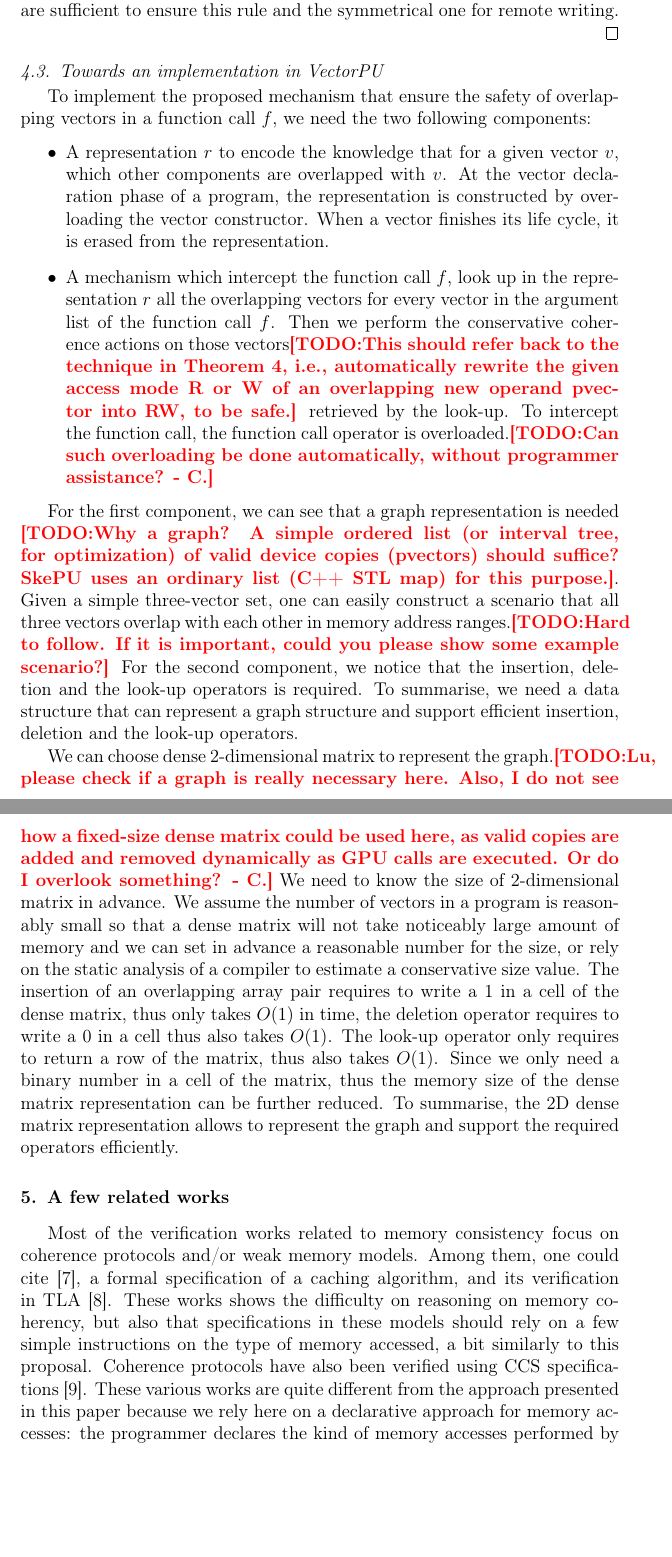
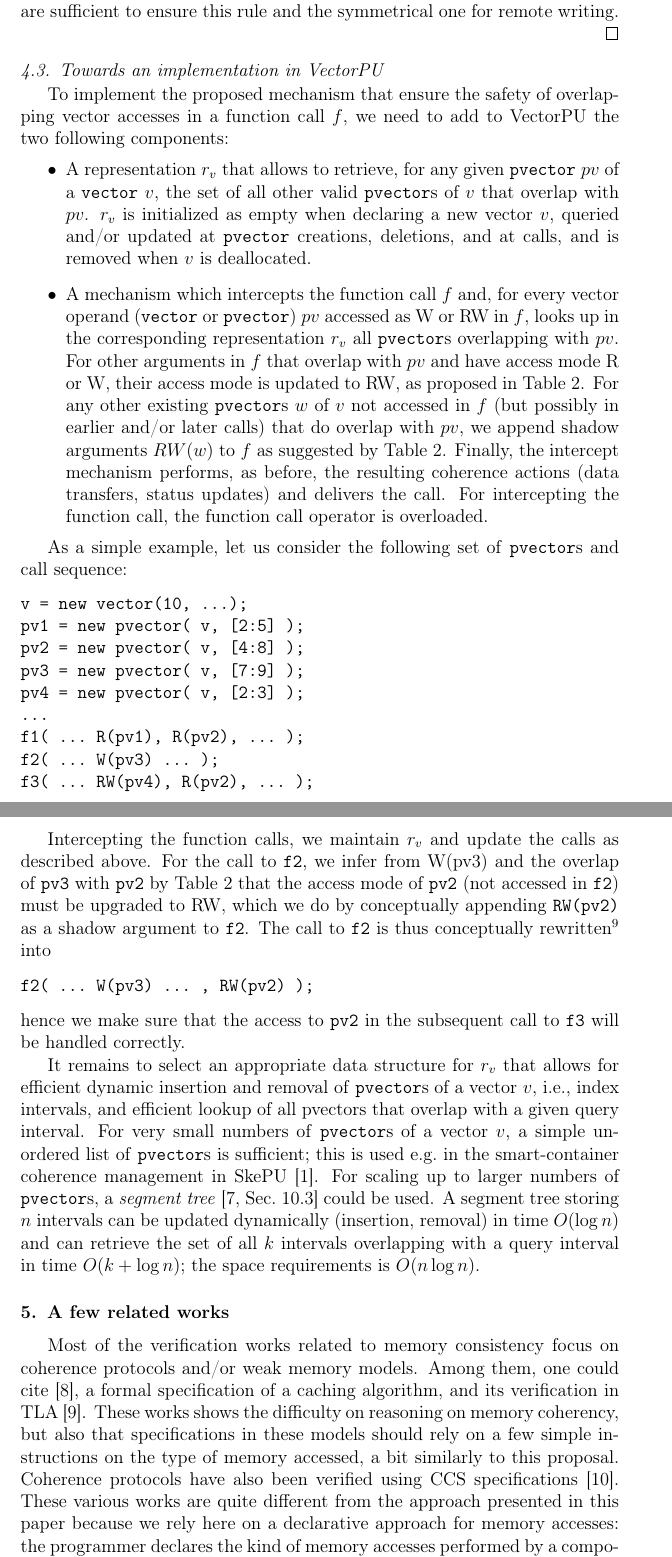
Before and after one commit to lhenrio/Ensuring-Memory-Consistency-in-Heterogeneous-Systems-Based-on-Access-Mode-Declarations, a LaTeX paper (main.tex): two parts of pages 26 and 27 of 30 before the commit and two parts of pages 26 and 27 of 31 after it, joined at a grey line, cut so that both start at the same text, the shorter picture padded with empty space. Compiled offline with pdfLaTeX.

Commit message:
Updates from ShareLaTeX

```diff
--- a/main.tex
+++ b/main.tex
@@ -1005,45 +1005,112 @@ It is easy to see that the access modes added by the four last rules of Table~\r
 
 
 % Tell what is needed
-To implement the proposed mechanism that ensure the safety of overlapping vectors
-in a function call $f$, we need the two following components:
+To implement the proposed mechanism that ensure the safety of overlapping vector accesses
+in a function call $f$, we need to add to VectorPU the two following components:
 \begin{itemize}
-    \item A representation $r$ to encode the knowledge that for a given vector $v$,
-          which other components are overlapped with $v$.
-          At the vector declaration phase of a program,
-          the representation is constructed by overloading the vector constructor.
-          When a vector finishes its life cycle,
-          it is erased from the representation.
-    \item A mechanism which intercept the function call $f$,
-          look up in the representation $r$ all the overlapping vectors for every vector in the argument list
-          of the function call $f$. Then we perform the conservative coherence actions on those vectors\TODO{This should refer back to the technique in Theorem 4, i.e., automatically rewrite the given access mode R or W of an overlapping new operand pvector into RW, to be safe.} retrieved by the look-up.
-          To intercept the function call, the function call operator is overloaded.\TODO{Can such overloading be done automatically, without programmer assistance? - C.}
+    \item A representation $r_v$ that allows to retrieve, for any given \texttt{pvector} $pv$
+             of a \texttt{vector} $v$, the set of all other valid \texttt{pvector}s of $v$
+             that overlap with $pv$.
+             $r_v$ is initialized as empty when declaring a new vector $v$,
+             queried and/or updated at \texttt{pvector} creations, deletions, and at calls,
+             and is removed when $v$ is deallocated.
+          %At the vector declaration phase of a program,
+          %the representation is constructed by overloading the vector constructor.
+          %When a vector finishes its life cycle,
+          %it is erased from the representation.
+    \item A mechanism which intercepts the function call $f$ and,
+          for every vector operand (\texttt{vector} or \texttt{pvector}) $pv$
+          accessed as W or RW in $f$,
+          looks up in the corresponding representation $r_v$ all
+          \texttt{pvector}s overlapping with $pv$. %for every vector $v$ in the argument list
+          %of the function call $f$. Then we perform the conservative coherence actions on those vectors\TODO{This should refer back to the technique in Theorem 4, i.e., automatically rewrite the given access mode R or W of an overlapping new operand pvector into RW, to be safe.} retrieved by the look-up.
+          For other arguments in $f$ that overlap with $pv$ and have access mode
+          R or W, their access mode
+          is updated to RW, as proposed in Table~\ref{Overlap-ext-tab}.
+          For any other existing \texttt{pvector}s $w$ of $v$ not accessed in $f$
+          (but possibly in earlier and/or later calls)
+          that do overlap with $pv$,
+          we append shadow arguments $RW(w)$ to $f$ as suggested by Table~\ref{Overlap-ext-tab}.
+          Finally, the intercept mechanism performs, as before, the resulting coherence
+          actions (data transfers, status updates) and delivers the call.
+          For intercepting the function call, the function call operator is overloaded.
+          %\TODO{Can such overloading be done automatically, without programmer assistance? - C.}
 \end{itemize}
 
+As a simple example, let us consider the following set of \texttt{pvector}s and call sequence:
+
+\begin{verbatim}
+v = new vector(10, ...);
+pv1 = new pvector( v, [2:5] );
+pv2 = new pvector( v, [4:8] );
+pv3 = new pvector( v, [7:9] );
+pv4 = new pvector( v, [2:3] );
+...
+f1( ... R(pv1), R(pv2), ... );
+f2( ... W(pv3) ... );
+f3( ... RW(pv4), R(pv2), ... );
+\end{verbatim}
+
+Intercepting the function calls, we maintain $r_v$ and update the calls as
+described above.
+For the call to \verb.f2., we infer from W(pv3) and the overlap of \verb.pv3. with \verb.pv2.
+by Table~\ref{Overlap-ext-tab} that the access mode of \verb.pv2. (not accessed in \verb.f2.) must be
+upgraded to RW, which we do by conceptually appending \verb.RW(pv2).
+as a shadow argument to \verb.f2.. The call to \verb.f2. is thus
+conceptually rewritten\footnote{As all overlapping
+\texttt{pvectors} had been identified before the rewriting, the rule needs
+not be applied recursively to the appended shadow arguments, here \texttt{RW(pv2)}.} into
+
+\begin{verbatim}
+f2( ... W(pv3) ... , RW(pv2) );
+\end{verbatim}
+
+\noindent
+hence we make sure that the access to \verb.pv2. in the subsequent
+call to \verb.f3. will be handled correctly.
+%This leads to invalidation of \verb.pv2., i.e., removal from $r_v$,
+%before delivering the actual call to \verb.f2..
+
+%Analogously, we infer at call \verb.f3. that \verb.pv1. must be
+%invalidated due to its overlap with argument \verb.pv4..
+
 % Summarise the requirement for data structure
-For the first component, we can see that a graph representation is needed
-\TODO{Why a graph? A simple ordered list (or interval tree, for optimization) of valid device copies (pvectors) should suffice? SkePU uses an ordinary list (C++ STL map) for this purpose.}.
-Given a simple three-vector set, one can easily construct a scenario
-that all three vectors overlap with each other in memory address ranges.\TODO{Hard to follow. If it is important, could you please show some example scenario?}
-For the second component, we notice that the insertion, deletion and the look-up operators is required.
-To summarise, we need a data structure that can represent a graph structure and support efficient insertion, deletion
-and the look-up operators.
+%For the first component, we can see that a graph representation is needed
+%\TODO{Why a graph? A simple ordered list (or interval tree, for optimization) of valid device copies (pvectors) should suffice? SkePU uses an ordinary list (C++ STL map) for this purpose.}.
+%Given a simple three-vector set, one can easily construct a scenario
+%that all three vectors overlap with each other in memory address ranges.\TODO{Hard to follow. %If it is important, could you please show some example scenario?}
+%For the second component, we notice that the insertion, deletion and the look-up operators is required.
+%To summarise, we need a data structure that can represent a graph structure and support efficient insertion, deletion
+%and the look-up operators.
 
 % given the requirement, select a data structure that fulfil the requirement
-We can choose dense 2-dimensional matrix to represent the graph.\TODO{Lu, please check if a graph is really necessary here. Also, I do not see how a fixed-size dense matrix could be used here, as valid copies are added and removed dynamically as GPU calls are executed. Or do I overlook something? - C.}
-We need to know the size of 2-dimensional matrix in advance.
-We assume the number of vectors in a program is reasonably small
-so that a dense matrix will not take noticeably large amount of memory
-and we can set in advance a reasonable number for the size,
-or rely on the static analysis of a compiler to estimate a conservative size value.
-The insertion of an overlapping array pair requires to write a 1 in a cell of the dense matrix,
-thus only takes $O(1)$ in time, the deletion operator requires to write a 0 in a cell
-thus also takes $O(1)$. The look-up operator only requires to return a row of the matrix,
-thus also takes $O(1)$. Since we only need a binary number in a cell of the matrix,
-thus the memory size of the dense matrix representation can be further reduced.
-To summarise, the 2D dense matrix representation allows to represent the graph
-and support the required operators efficiently.
+%We can choose dense 2-dimensional matrix to represent the graph.\TODO{Lu, please check if a graph is really necessary here. Also, I do not see how a fixed-size dense matrix could be used here, as valid copies are added and removed dynamically as GPU calls are executed. Or do I overlook something? - C.}
+%We need to know the size of 2-dimensional matrix in advance.
+%We assume the number of vectors in a program is reasonably small
+%so that a dense matrix will not take noticeably large amount of memory
+%and we can set in advance a reasonable number for the size,
+%or rely on the static analysis of a compiler to estimate a conservative size value.
+%The insertion of an overlapping array pair requires to write a 1 in a cell of the dense matrix,
+%thus only takes $O(1)$ in time, the deletion operator requires to write a 0 in a cell
+%thus also takes $O(1)$. The look-up operator only requires to return a row of the matrix,
+%thus also takes $O(1)$. Since we only need a binary number in a cell of the matrix,
+%thus the memory size of the dense matrix representation can be further reduced.
+%To summarise, the 2D dense matrix representation allows to represent the graph
+%and support the required operators efficiently.
 
+It remains to select an appropriate data structure for $r_v$ that allows for
+efficient dynamic insertion and removal of \texttt{pvector}s of a vector $v$,
+i.e., index intervals, and efficient lookup of all pvectors that overlap
+with a given query interval.
+For very small numbers of \texttt{pvector}s of a vector $v$, a simple unordered
+list of \texttt{pvector}s is sufficient; this is used e.g.\ in the
+smart-container coherence management in SkePU \cite{Dastgeer-IJPP15}.
+For scaling up to larger numbers of \texttt{pvector}s,
+a \emph{segment tree} \cite[Sec.~10.3]{Overmars} % : Segment Trees, pp.~224–227
+could be used. A segment tree storing $n$ intervals
+can be updated dynamically (insertion, removal) in time  $O(\log n)$ and
+can retrieve the set of all $k$ intervals overlapping with a query interval
+in time $O(k+\log n)$; the space requirements is $O(n\log n)$.
 
 % 180916 CK: I disabled the SkePU section for now,
 % as we now have the better VectorPU pvector use case instead.
```
Also changed, not shown: bibliography.bib (+7 -0 lines).
